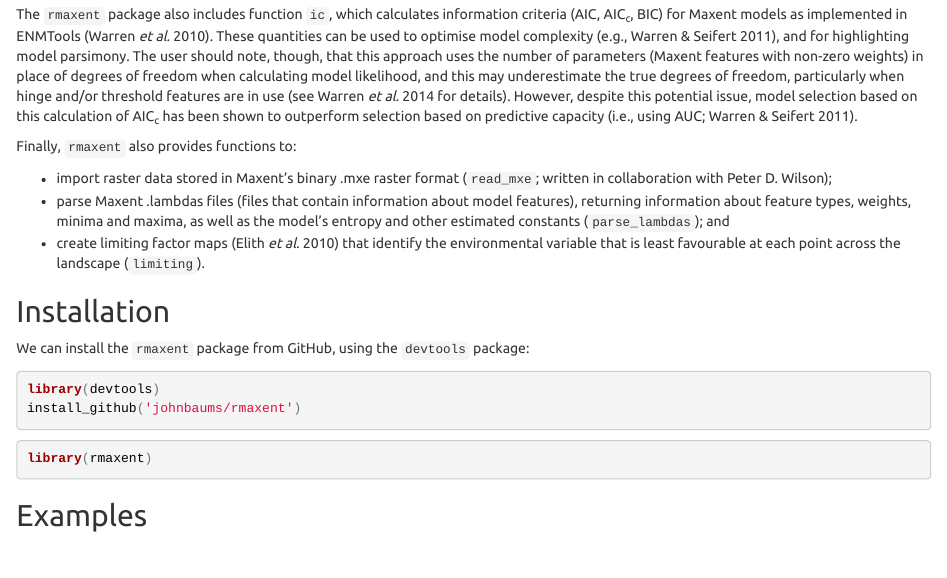
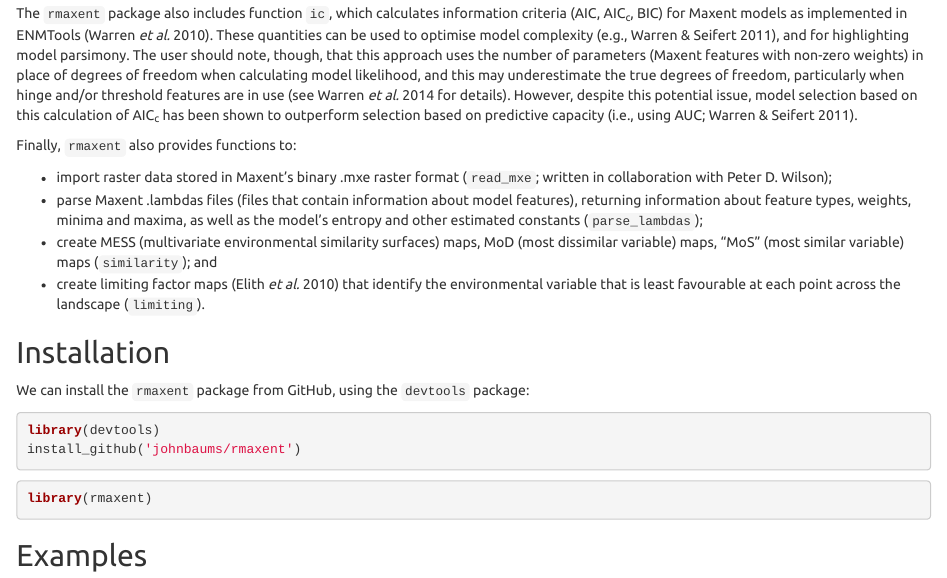
Before and after one commit to johnbaums/rmaxent, an R Markdown document (README.Rmd): the page in a window 1100 px wide, from 410 px down. The pictures show the output file README.html that the author committed with the source, opened offline.

Commit message:
Update README

```diff
--- a/README.Rmd
+++ b/README.Rmd
@@ -27,7 +27,8 @@ The `rmaxent` package also includes function `ic`, which calculates information
 Finally, `rmaxent` also provides functions to:
 
 * import raster data stored in Maxent’s binary .mxe raster format (`read_mxe`; written in collaboration with Peter D. Wilson);
-* parse Maxent .lambdas files (files that contain information about model features), returning information about feature types, weights, minima and maxima, as well as the model’s entropy and other estimated constants (`parse_lambdas`); and
+* parse Maxent .lambdas files (files that contain information about model features), returning information about feature types, weights, minima and maxima, as well as the model’s entropy and other estimated constants (`parse_lambdas`);
+* create MESS (multivariate environmental similarity surfaces) maps, MoD (most dissimilar variable) maps, "MoS" (most similar variable) maps (`similarity`); and
 * create limiting factor maps [@Elith2010] that identify the environmental variable that is least favourable at each point across the landscape (`limiting`).
 
 
```
Also changed, not shown: README.html, README.md, README_files/figure-html/limiting-1.png, README_files/figure-html/plot1-1.png.
